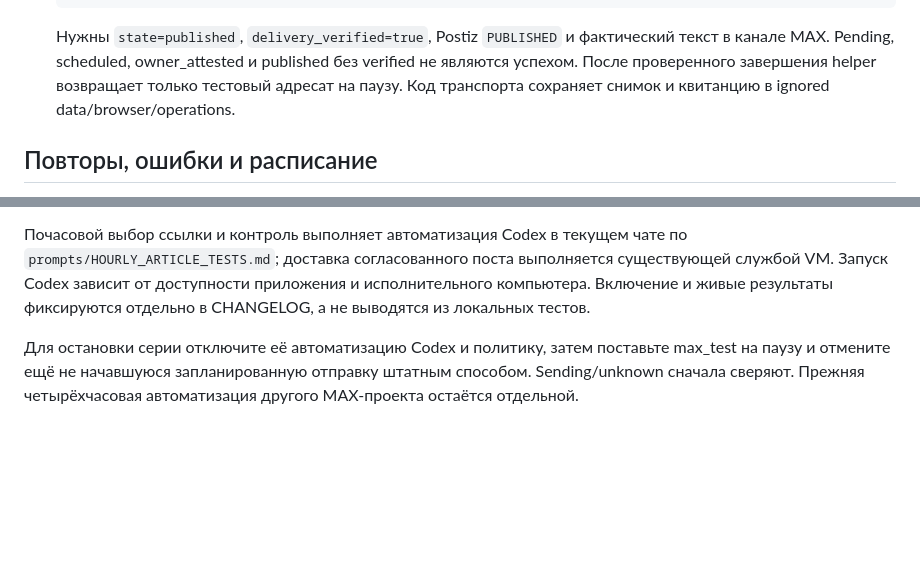
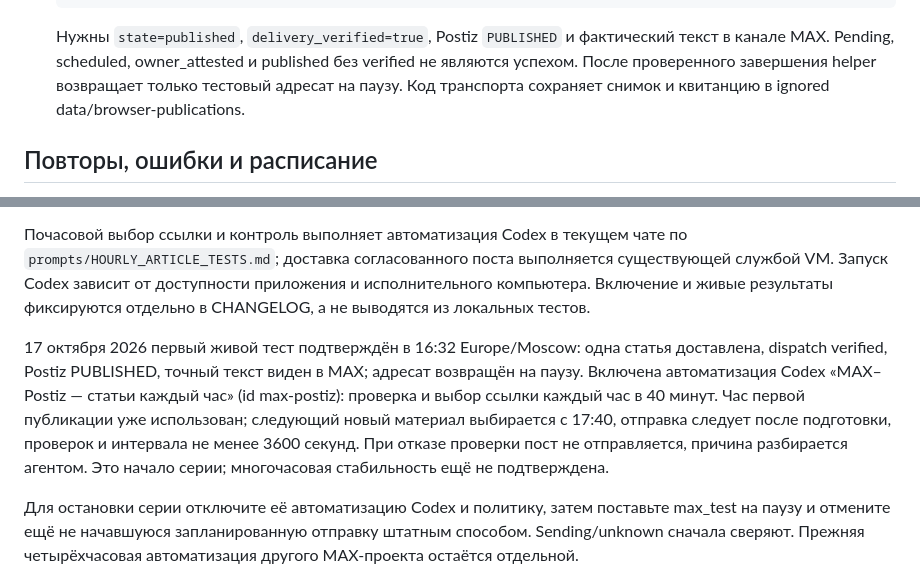
Before and after one commit to vovkmic-wq/max-postiz-editorial, a Markdown page: docs/HOURLY_ARTICLE_TESTS.md, 2 parts joined by grey strips. GitHub-like rendering; blank space fills up the shorter version.

```diff
--- a/docs/HOURLY_ARTICLE_TESTS.md
+++ b/docs/HOURLY_ARTICLE_TESTS.md
@@ -77,7 +77,7 @@
    фактический текст в канале MAX. Pending, scheduled, owner_attested и
    published без verified не являются успехом. После проверенного завершения
    helper возвращает только тестовый адресат на паузу. Код транспорта
-   сохраняет снимок и квитанцию в ignored data/browser/operations.
+   сохраняет снимок и квитанцию в ignored data/browser-publications.
 
 ## Повторы, ошибки и расписание
 
@@ -162,6 +162,16 @@ reviewer — `max_tokens=512`. Адрес провайдера, имена мо
 приложения и исполнительного компьютера. Включение и живые результаты
 фиксируются отдельно в CHANGELOG, а не выводятся из локальных тестов.
 
+17 октября 2026 первый живой тест подтверждён в 16:32 Europe/Moscow:
+одна статья доставлена, dispatch verified, Postiz PUBLISHED, точный текст
+виден в MAX; адресат возвращён на паузу. Включена автоматизация Codex
+«MAX–Postiz — статьи каждый час» (id max-postiz): проверка и выбор ссылки
+каждый час в 40 минут. Час первой публикации уже использован; следующий
+новый материал выбирается с 17:40, отправка следует после подготовки,
+проверок и интервала не менее 3600 секунд. При отказе проверки пост
+не отправляется, причина разбирается агентом. Это начало серии;
+многочасовая стабильность ещё не подтверждена.
+
 Для остановки серии отключите её автоматизацию Codex и политику, затем
 поставьте max_test на паузу и отмените ещё не начавшуюся запланированную
 отправку штатным способом. Sending/unknown сначала сверяют. Прежняя
```
Also changed, not shown: CHANGELOG.md (+24 -0 lines).
